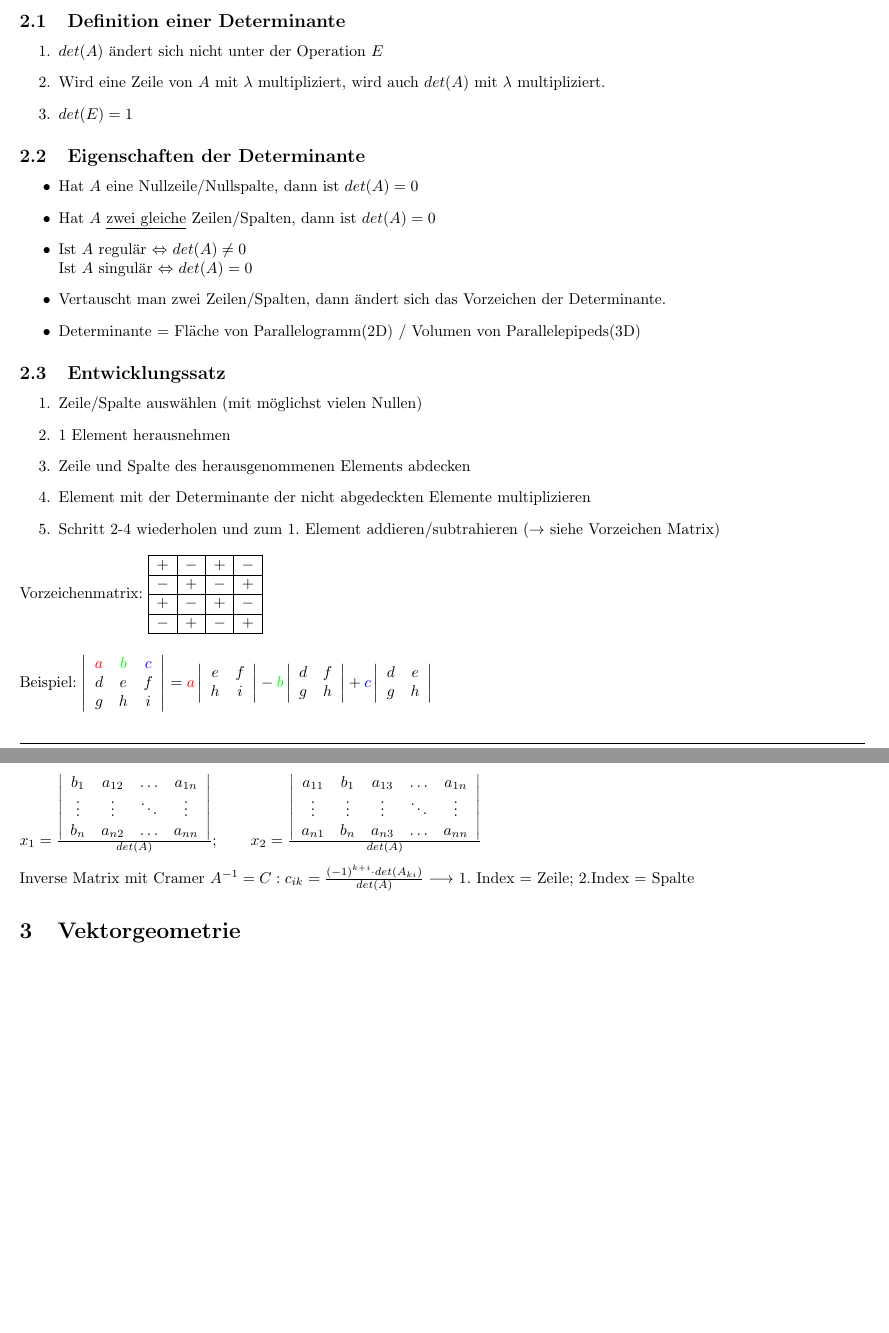
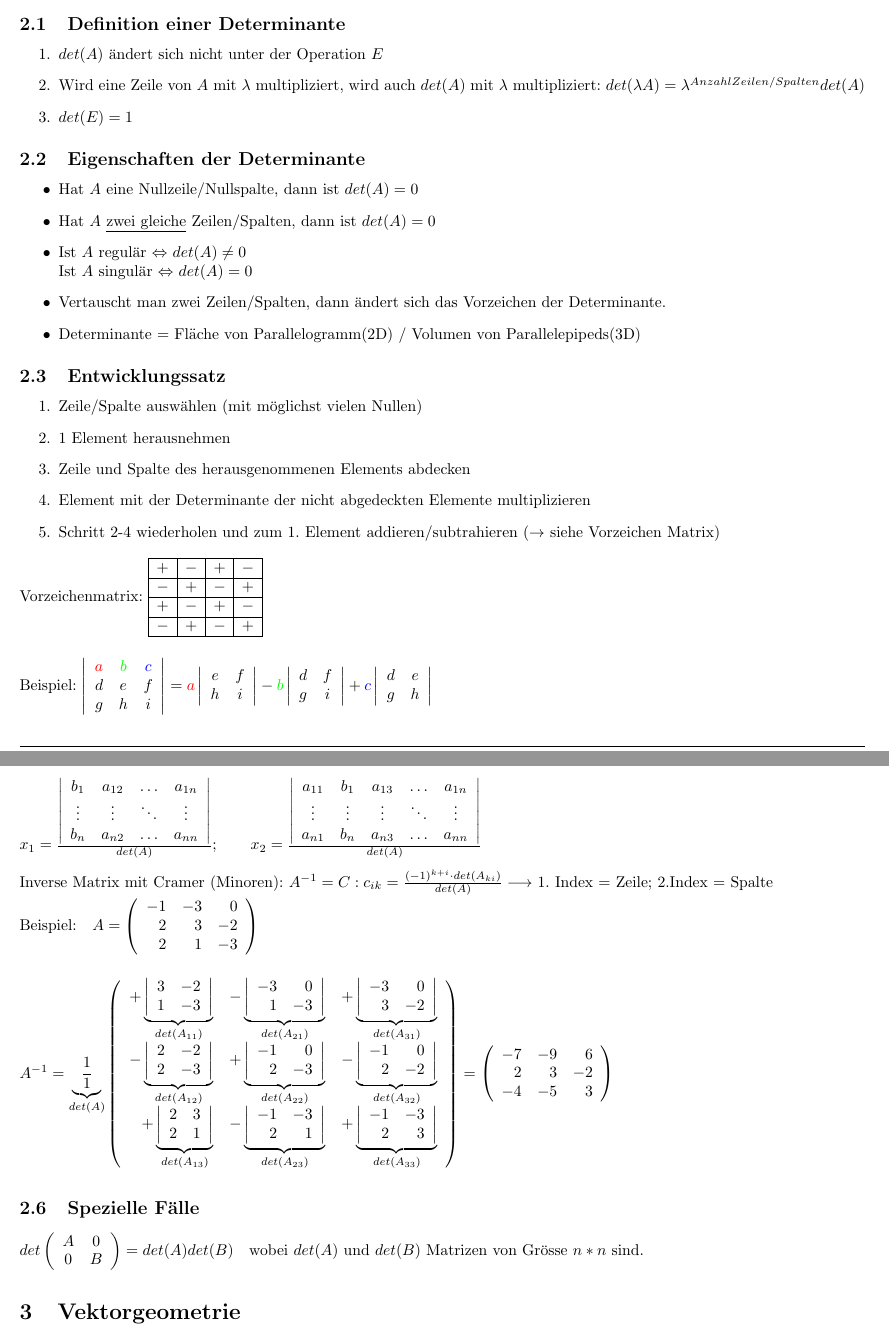
Before and after one commit to HSR-Stud/LinAlg, a LaTeX document (LinAlg.tex, which reads section/2_Determinante.tex): two parts of pages 2 and 3 of 10, joined at a grey line, cut so that both start at the same text, the shorter picture padded with empty space. Compiled offline with pdfLaTeX.

Commit message:
Kapitel 1 und 2 überarbeitet, Beispiel in der Cramerschen Regel eingefügt, Spezielle Fälle bei Vektoren eingefügt

```diff
--- a/LinAlg.tex
+++ b/LinAlg.tex
@@ -1,6 +1,6 @@
 %Dokumentinformationen
 \newcommand{\titleinfo}{Lineare Algebra - Formelsammlung}
-\newcommand{\authorinfo}{C.Gwerder, S.K\"orner, M.Ehrler}
+\newcommand{\authorinfo}{C.Gwerder, S.K\"orner, M.Ehrler, L. Leuenberger}
 \newcommand{\versioninfo}{v1.0}
 
 % standard header
--- a/section/2_Determinante.tex
+++ b/section/2_Determinante.tex
@@ -6,7 +6,7 @@
 \subsection{Definition einer Determinante}
 	\begin{enumerate}
 		\item $det(A)$ ändert sich nicht unter der Operation $E$
-		\item Wird eine Zeile von $A$ mit $\lambda$ multipliziert, wird auch $det(A)$ mit $\lambda$ multipliziert.
+		\item Wird eine Zeile von $A$ mit $\lambda$ multipliziert, wird auch $det(A)$ mit $\lambda$ multipliziert: $det(\lambda A)=\lambda^{Anzahl Zeilen/Spalten}det(A)$
 		\item $det(E) = 1$
 	\end{enumerate}
 
@@ -45,7 +45,7 @@
 		h & i \end{array}\right|
 	- {\color{green}b} \left|\begin{array}{cc}
 		d & f \\
-		g & h \end{array}\right|
+		g & i \end{array}\right|
 	+ {\color{blue}c} \left|\begin{array}{cc}
 		d & e \\
 		g & h \end{array}\right|$ \\
@@ -70,4 +70,37 @@
 		a_{11} & b_1 & a_{13} & \ldots & a_{1n}\\
 		\vdots & \vdots & \vdots & \ddots & \vdots \\
 		a_{n1} & b_n & a_{n3} & \ldots & a_{nn} \end{array}\right|}{det(A)}$ \\ \\
-Inverse Matrix mit Cramer $A^{-1} = C : c_{ik} = \frac{(-1)^{k+i} \cdot det(A_{ki})}{det(A)} \longrightarrow$ 1. Index = Zeile; 2.Index = Spalte
+	Inverse Matrix mit Cramer (Minoren): $A^{-1} = C : c_{ik} = \frac{(-1)^{k+i} \cdot det(A_{ki})}{det(A)} \longrightarrow$ 1. Index = Zeile; 2.Index = Spalte
+
+	Beispiel: \ \
+		$A=\left(\begin{array}{rrr}
+				-1 & -3 & 0 \\
+				2 & 3 & -2 \\
+				2 & 1 & -3 \\
+			\end{array}\right)$ \\ \ \\
+
+		$A^{-1}=\underbrace{\frac{1}{1}}_{det(A)}
+			\left(\begin{array}{rrr}
+				+\underbrace{\left|\begin{array}{rr} 3 & -2 \\ 1 & -3 \\ \end{array}\right|}_{det(A_{11})} &
+				-\underbrace{\left|\begin{array}{rr} -3 & 0 \\ 1 & -3 \\ \end{array}\right|}_{det(A_{21})} &
+				+\underbrace{\left|\begin{array}{rr} -3 & 0 \\ 3 & -2 \\ \end{array}\right|}_{det(A_{31})} \\
+
+				-\underbrace{\left|\begin{array}{rr} 2 & -2 \\ 2 & -3 \\ \end{array}\right|}_{det(A_{12})} &
+				+\underbrace{\left|\begin{array}{rr} -1 & 0 \\ 2 & -3 \\ \end{array}\right|}_{det(A_{22})} &
+				-\underbrace{\left|\begin{array}{rr} -1 & 0 \\ 2 & -2 \\ \end{array}\right|}_{det(A_{32})} \\
+
+				+\underbrace{\left|\begin{array}{rr} 2 & 3 \\ 2 & 1 \\ \end{array}\right|}_{det(A_{13})} &
+				-\underbrace{\left|\begin{array}{rr} -1 & -3 \\ 2 & 1 \\ \end{array}\right|}_{det(A_{23})} &
+				+\underbrace{\left|\begin{array}{rr} -1 & -3 \\ 2 & 3 \\ \end{array}\right|}_{det(A_{33})} \\
+			\end{array}\right)
+			=\left(\begin{array}{rrr}
+				-7 & -9 & 6 \\
+				2 & 3 & -2 \\
+				-4 & -5 & 3 \\
+			\end{array}\right)$
+
+\subsection{Spezielle Fälle}
+	$det\left(\begin{array}{cc}
+			A & 0 \\
+			0 & B \\
+		\end{array}\right)=det(A)det(B)$ \ \ wobei $det(A)$ und $det(B)$ Matrizen von Grösse $n*n$ sind.
```
Also changed, not shown: section/1_LinGl.tex (+3 -4 lines), LinAlg.tex (2 more changed lines), 1 other file.
